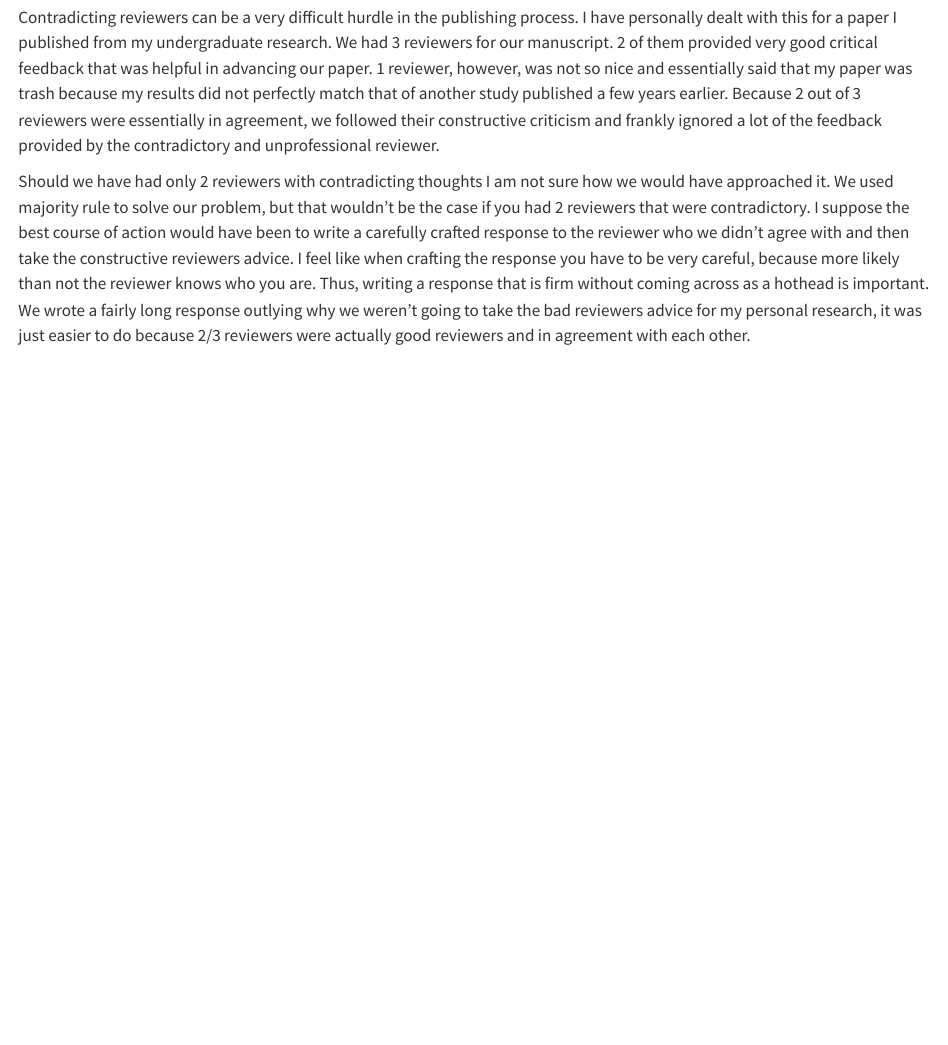
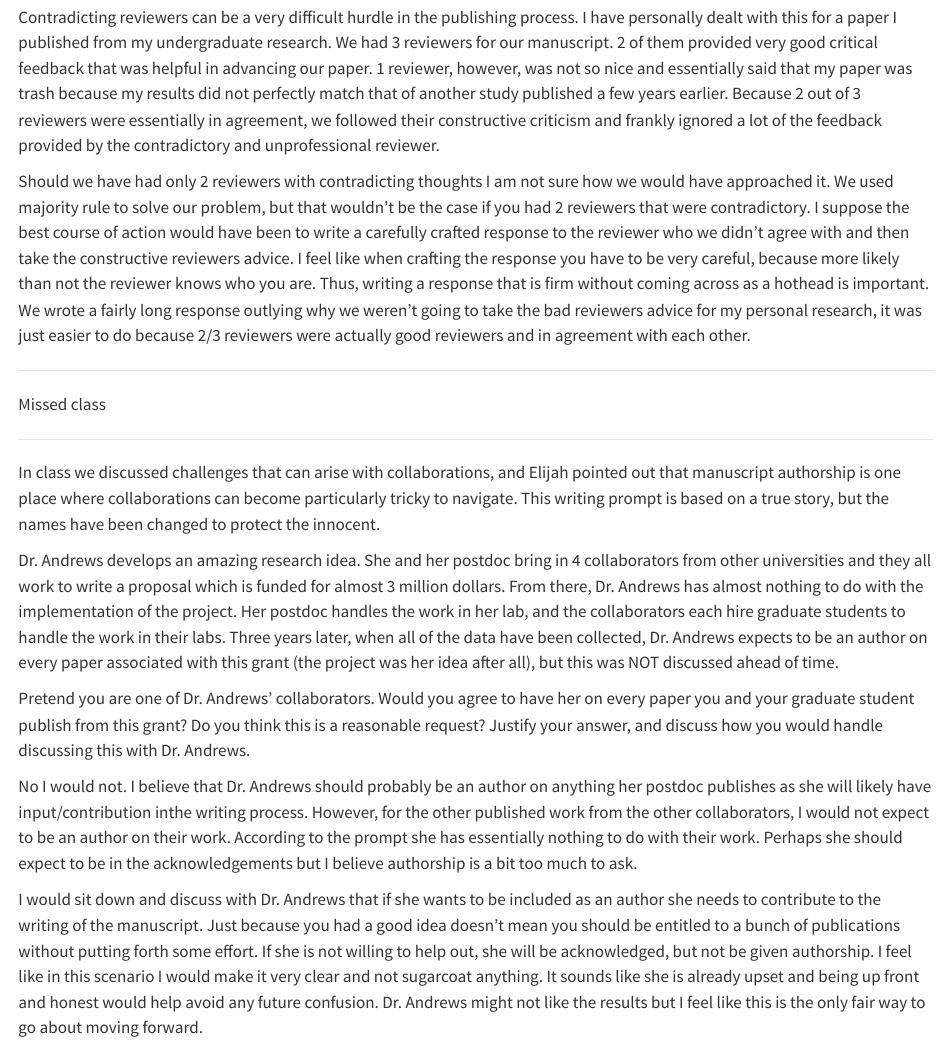
Before and after one commit to PrullMarcus/WILD-7970, a Quarto document (PRULL_WILD_7970.qmd): the page in a window 1100 px wide, from 1500 px down. Rendered offline with R 4.5, knitr and Pandoc in place of Quarto, with nearby package versions.

Commit message:
Add files via upload

```diff
--- a/PRULL_WILD_7970.qmd
+++ b/PRULL_WILD_7970.qmd
@@ -37,3 +37,21 @@ We left a couple of questions open-ended in our class discussion today. Please w
 Contradicting reviewers can be a very difficult hurdle in the publishing process. I have personally dealt with this for a paper I published from my undergraduate research. We had 3 reviewers for our manuscript. 2 of them provided very good critical feedback that was helpful in advancing our paper. 1 reviewer, however, was not so nice and essentially said that my paper was trash because my results did not perfectly match that of another study published a few years earlier. Because 2 out of 3 reviewers were essentially in agreement, we followed their constructive criticism and frankly ignored a lot of the feedback provided by the contradictory and unprofessional reviewer.
 
 Should we have had only 2 reviewers with contradicting thoughts I am not sure how we would have approached it. We used majority rule to solve our problem, but that wouldn't be the case if you had 2 reviewers that were contradictory. I suppose the best course of action would have been to write a carefully crafted response to the reviewer who we didn't agree with and then take the constructive reviewers advice. I feel like when crafting the response you have to be very careful, because more likely than not the reviewer knows who you are. Thus, writing a response that is firm without coming across as a hothead is important. We wrote a fairly long response outlying why we weren't going to take the bad reviewers advice for my personal research, it was just easier to do because 2/3 reviewers were actually good reviewers and in agreement with each other.
+
+------------------------------------------------------------------------
+
+Missed class
+
+------------------------------------------------------------------------
+
+In class we discussed challenges that can arise with collaborations, and Elijah pointed out that manuscript authorship is one place where collaborations can become particularly tricky to navigate. This writing prompt is based on a true story, but the names have been changed to protect the innocent.
+
+Dr. Andrews develops an amazing research idea. She and her postdoc bring in 4 collaborators from other universities and they all work to write a proposal which is funded for almost 3 million dollars. From there, Dr. Andrews has almost nothing to do with the implementation of the project. Her postdoc handles the work in her lab, and the collaborators each hire graduate students to handle the work in their labs. Three years later, when all of the data have been collected, Dr. Andrews expects to be an author on every paper associated with this grant (the project was her idea after all), but this was NOT discussed ahead of time.
+
+Pretend you are one of Dr. Andrews' collaborators. Would you agree to have her on every paper you and your graduate student publish from this grant? Do you think this is a reasonable request? Justify your answer, and discuss how you would handle discussing this with Dr. Andrews.
+
+No I would not. I believe that Dr. Andrews should probably be an author on anything her postdoc publishes as she will likely have input/contribution inthe writing process. However, for the other published work from the other collaborators, I would not expect to be an author on their work. According to the prompt she has essentially nothing to do with their work. Perhaps she should expect to be in the acknowledgements but I believe authorship is a bit too much to ask.
+
+I would sit down and discuss with Dr. Andrews that if she wants to be included as an author she needs to contribute to the writing of the manuscript. Just because you had a good idea doesn't mean you should be entitled to a bunch of publications without putting forth some effort. If she is not willing to help out, she will be acknowledged, but not be given authorship. I feel like in this scenario I would make it very clear and not sugarcoat anything. It sounds like she is already upset and being up front and honest would help avoid any future confusion. Dr. Andrews might not like the results but I feel like this is the only fair way to go about moving forward.
+
+------------------------------------------------------------------------
```
